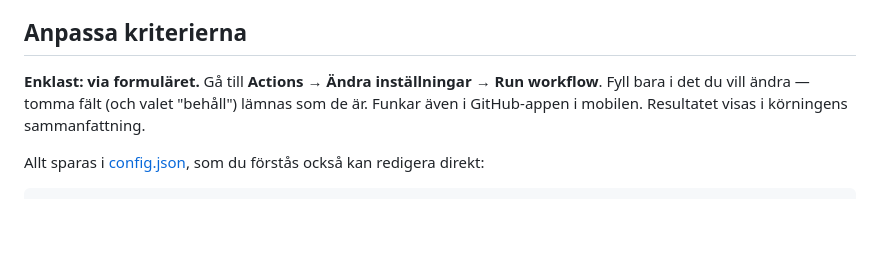
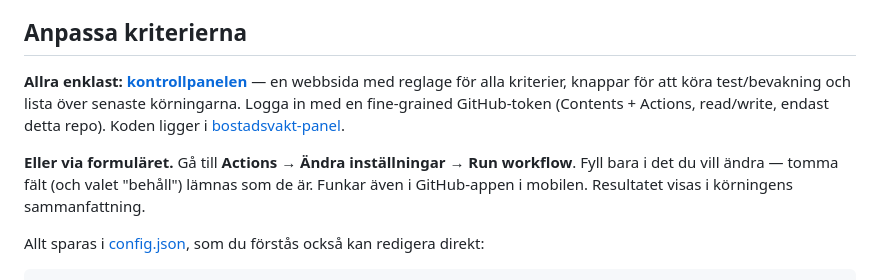
Before and after one commit to matthewholm/bostadsvakt, a Markdown page: README.md, the part around the change. GitHub-like rendering; blank space fills up the shorter version.

Commit message:
Länka kontrollpanelen från README
Co-Authored-By: Claude Fable 5 <noreply@anthropic.com>

```diff
--- a/README.md
+++ b/README.md
@@ -44,7 +44,9 @@ Gå till fliken **Actions** i repot, välj workflowen **Bostadsvakt** och klicka
 
 ## Anpassa kriterierna
 
-**Enklast: via formuläret.** Gå till **Actions → Ändra inställningar → Run workflow**. Fyll bara i det du vill ändra — tomma fält (och valet "behåll") lämnas som de är. Funkar även i GitHub-appen i mobilen. Resultatet visas i körningens sammanfattning.
+**Allra enklast: [kontrollpanelen](https://mathiasmholm.github.io/bostadsvakt-panel/)** — en webbsida med reglage för alla kriterier, knappar för att köra test/bevakning och lista över senaste körningarna. Logga in med en fine-grained GitHub-token (Contents + Actions, read/write, endast detta repo). Koden ligger i [bostadsvakt-panel](https://github.com/mathiasmholm/bostadsvakt-panel).
+
+**Eller via formuläret.** Gå till **Actions → Ändra inställningar → Run workflow**. Fyll bara i det du vill ändra — tomma fält (och valet "behåll") lämnas som de är. Funkar även i GitHub-appen i mobilen. Resultatet visas i körningens sammanfattning.
 
 Allt sparas i [config.json](config.json), som du förstås också kan redigera direkt:
 
```
